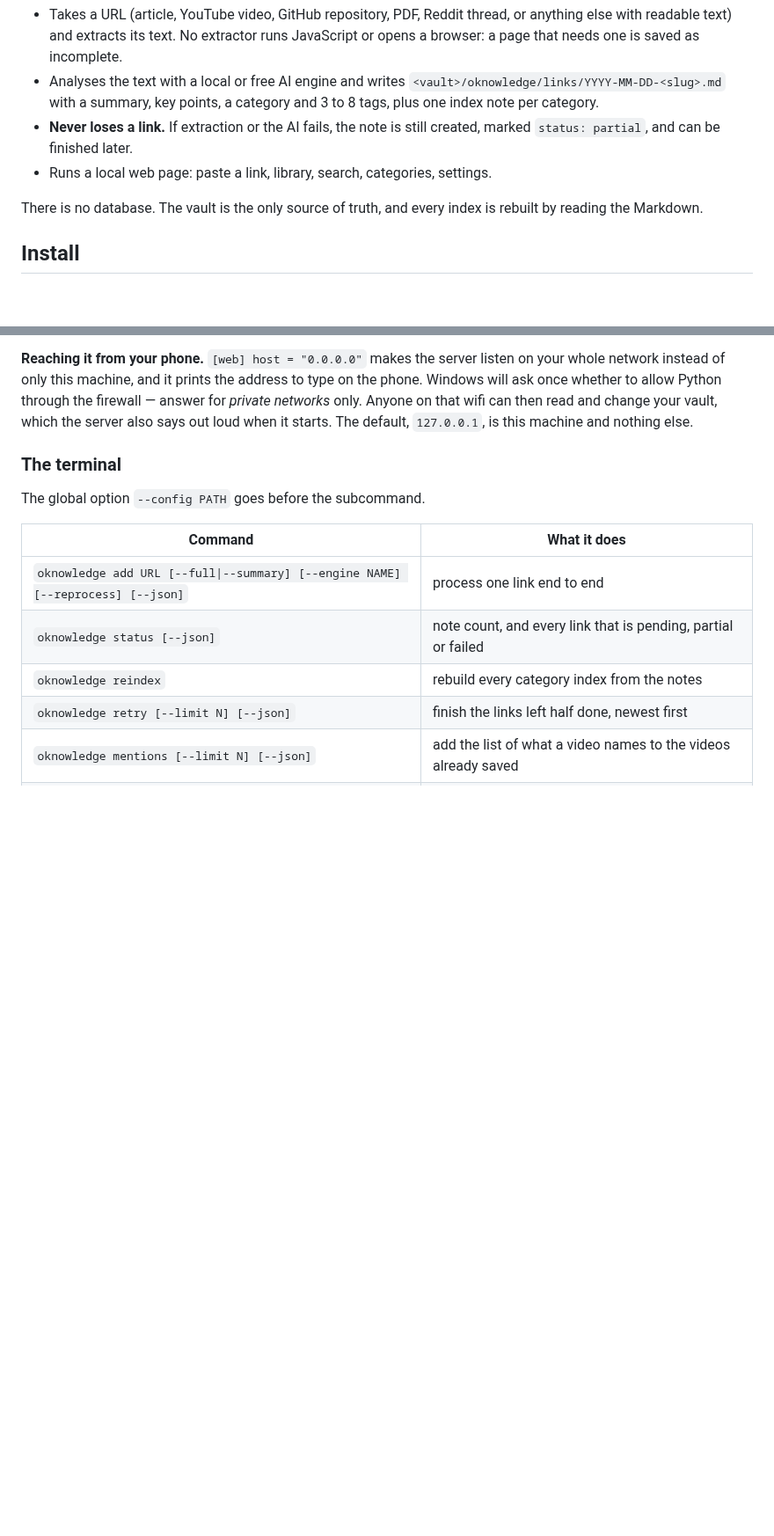
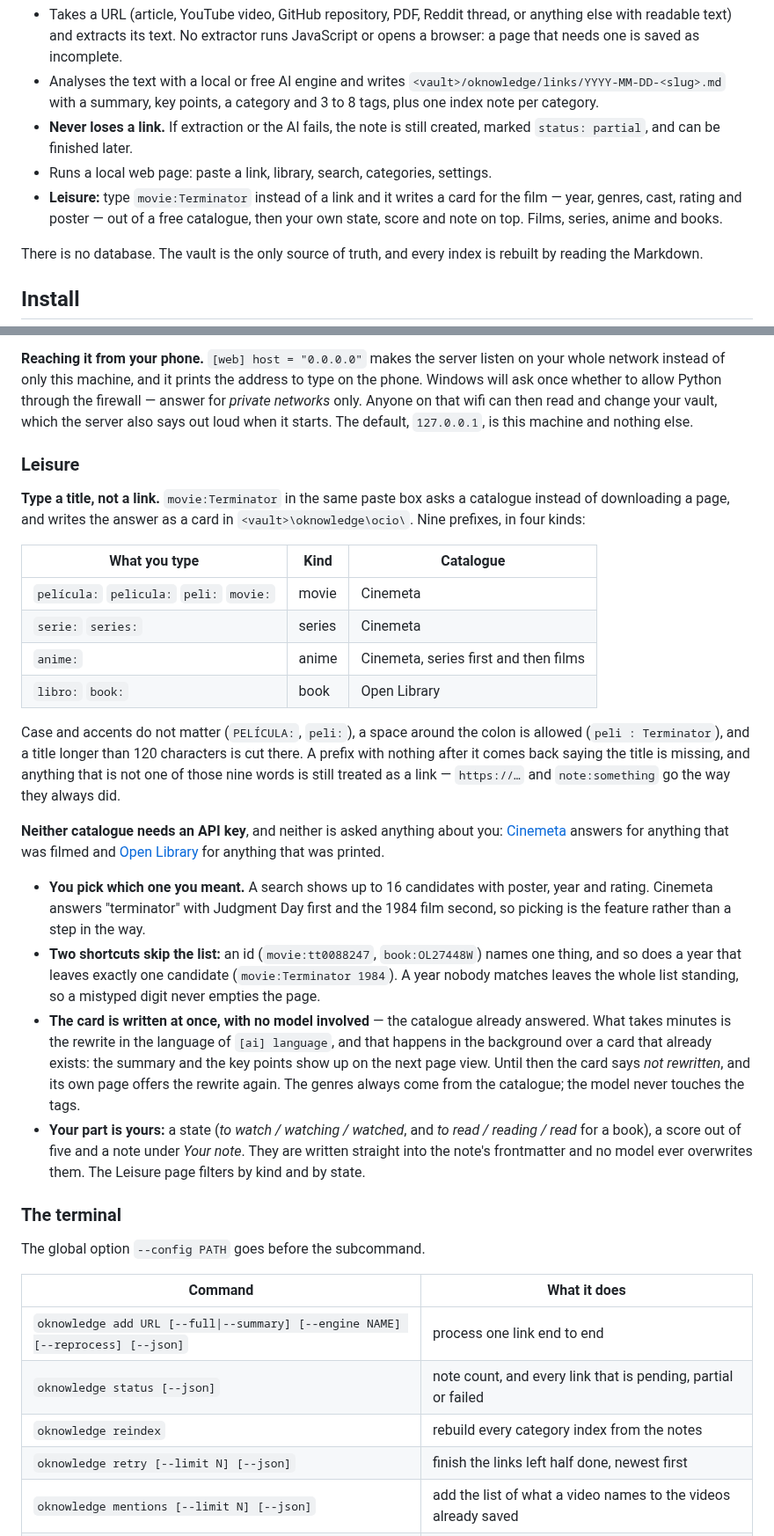
Before and after one commit to FerC10110/oknowledge-win, a Markdown page: README.md, 2 parts joined by grey strips. Shown at 88% size. Drawn GitHub-style; blank space fills up the shorter version.

Commit message:
docs: the Leisure section in the README
What a person needs before typing it: that a prefix replaces the link, the
nine spellings and the four kinds, that neither catalogue wants a key, which
two shortcuts skip the question of which one you meant, and that the summary
arrives later while the state, the score and the note stay yours.

```diff
--- a/README.md
+++ b/README.md
@@ -27,6 +27,10 @@ round. The differences are listed under
 - **Never loses a link.** If extraction or the AI fails, the note is still
   created, marked `status: partial`, and can be finished later.
 - Runs a local web page: paste a link, library, search, categories, settings.
+- **Leisure:** type `movie:Terminator` instead of a link and it writes a card
+  for the film — year, genres, cast, rating and poster — out of a free
+  catalogue, then your own state, score and note on top. Films, series, anime
+  and books.
 
 There is no database. The vault is the only source of truth, and every index is
 rebuilt by reading the Markdown.
@@ -128,6 +132,50 @@ address to type on the phone. Windows will ask once whether to allow Python
 through the firewall — answer for *private networks* only. Anyone on that
 wifi can then read and change your vault, which the server also says out loud
 when it starts. The default, `127.0.0.1`, is this machine and nothing else.
+
+### Leisure
+
+**Type a title, not a link.** `movie:Terminator` in the same paste box asks a
+catalogue instead of downloading a page, and writes the answer as a card in
+`<vault>\oknowledge\ocio\`. Nine prefixes, in four kinds:
+
+| What you type | Kind | Catalogue |
+|---|---|---|
+| `película:` `pelicula:` `peli:` `movie:` | movie | Cinemeta |
+| `serie:` `series:` | series | Cinemeta |
+| `anime:` | anime | Cinemeta, series first and then films |
+| `libro:` `book:` | book | Open Library |
+
+Case and accents do not matter (`PELÍCULA:`, `peli:`), a space around the colon
+is allowed (`peli : Terminator`), and a title longer than 120 characters is
+cut there. A prefix with nothing after it comes back saying the title is
+missing, and anything that is not one of those nine words is still treated as
+a link — `https://…` and `note:something` go the way they always did.
+
+**Neither catalogue needs an API key**, and neither is asked anything about
+you: [Cinemeta](https://v3-cinemeta.strem.io/) answers for anything that was
+filmed and [Open Library](https://openlibrary.org/) for anything that was
+printed.
+
+- **You pick which one you meant.** A search shows up to 16 candidates with
+  poster, year and rating. Cinemeta answers "terminator" with Judgment Day
+  first and the 1984 film second, so picking is the feature rather than a step
+  in the way.
+- **Two shortcuts skip the list:** an id (`movie:tt0088247`, `book:OL27448W`)
+  names one thing, and so does a year that leaves exactly one candidate
+  (`movie:Terminator 1984`). A year nobody matches leaves the whole list
+  standing, so a mistyped digit never empties the page.
+- **The card is written at once, with no model involved** — the catalogue
+  already answered. What takes minutes is the rewrite in the language of
+  `[ai] language`, and that happens in the background over a card that already
+  exists: the summary and the key points show up on the next page view. Until
+  then the card says *not rewritten*, and its own page offers the rewrite
+  again. The genres always come from the catalogue; the model never touches
+  the tags.
+- **Your part is yours:** a state (*to watch / watching / watched*, and *to
+  read / reading / read* for a book), a score out of five and a note under
+  *Your note*. They are written straight into the note's frontmatter and no
+  model ever overwrites them. The Leisure page filters by kind and by state.
 
 ### The terminal
 
```
Also changed, not shown: other parts of README.md (+3 -0 lines).
